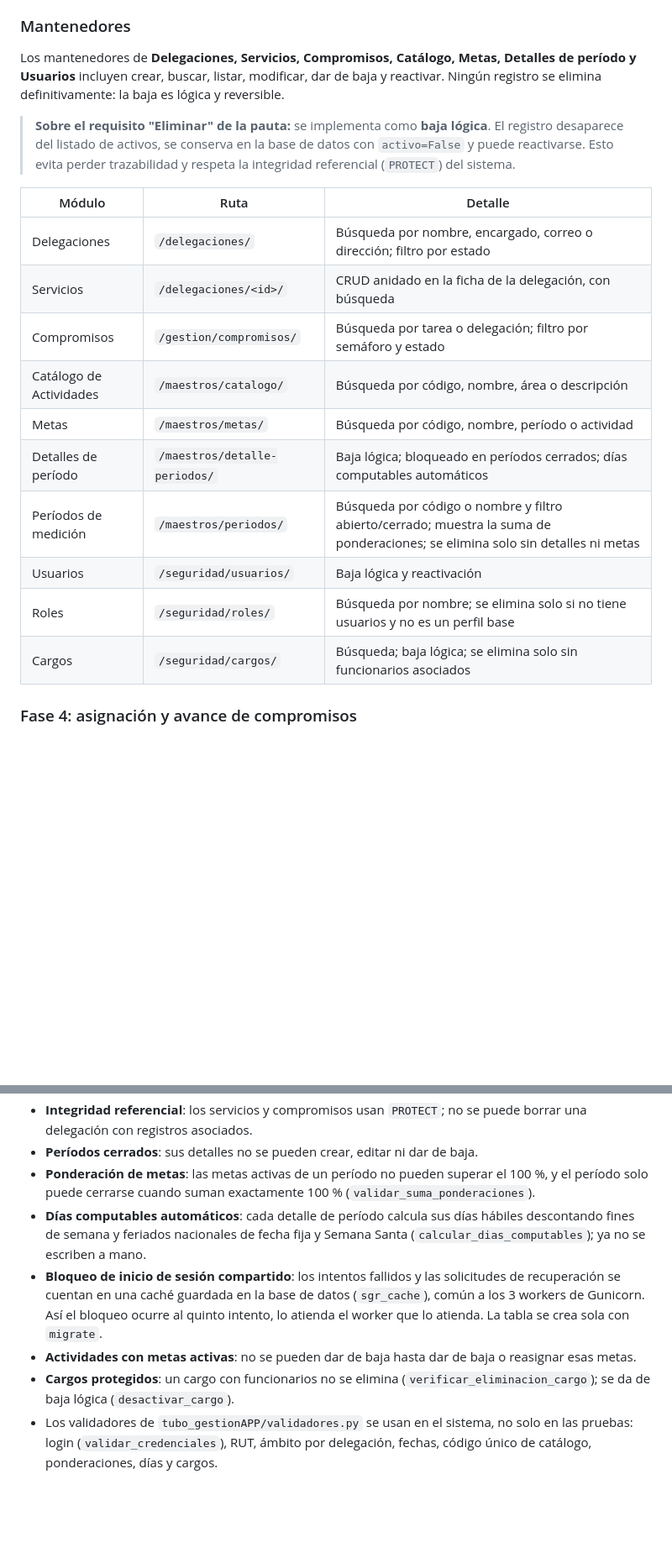
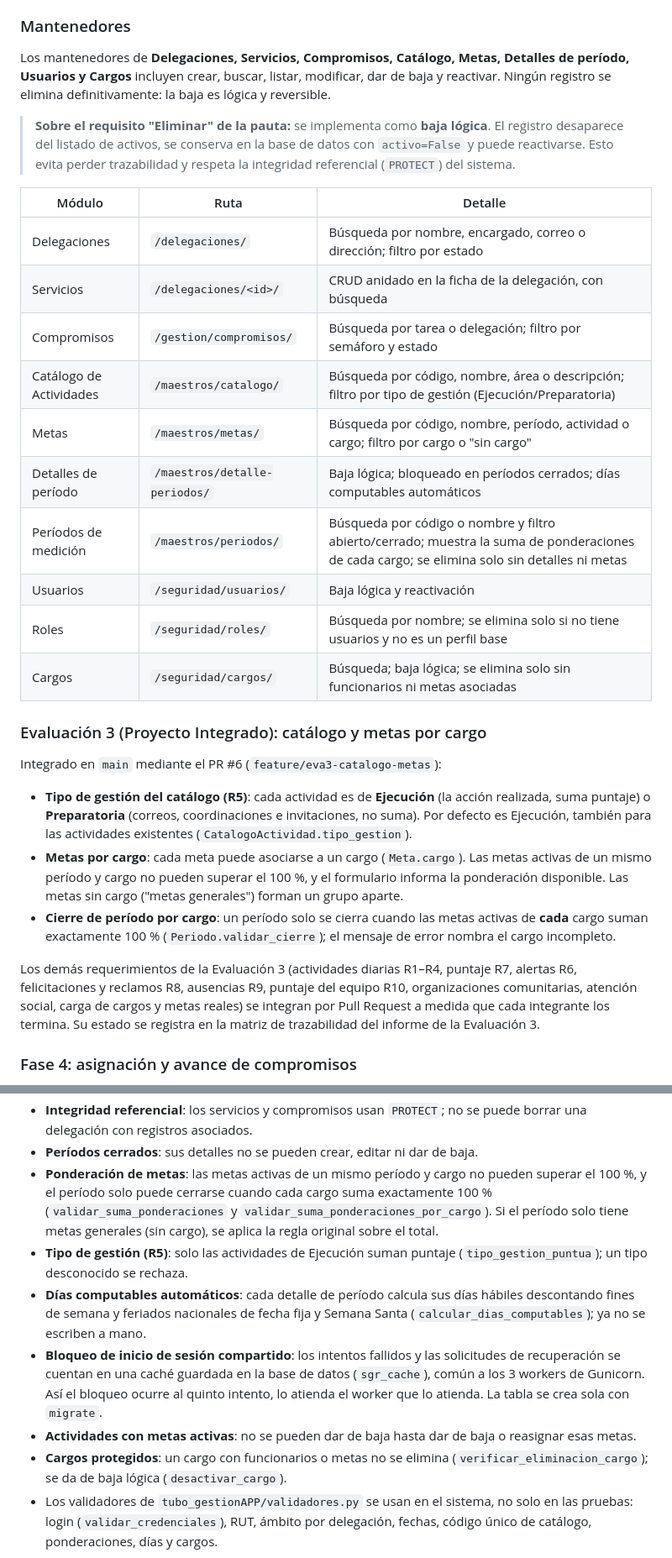
Before and after one commit to IgnacioF22777/Eva-Back-end, a Markdown page: README.md, 2 parts joined by grey strips. Shown at 84% size. Rendered like a GitHub page; blank space fills up the shorter version.

```diff
--- a/README.md
+++ b/README.md
@@ -32,8 +36,8 @@ modificar y dar de baja) se realiza desde interfaces propias.
 ### Mantenedores
 
 Los mantenedores de **Delegaciones, Servicios, Compromisos, Catálogo, Metas,
-Detalles de período y Usuarios** incluyen crear, buscar, listar, modificar, dar
-de baja y reactivar. Ningún registro se elimina definitivamente: la baja es
+Detalles de período, Usuarios y Cargos** incluyen crear, buscar, listar,
+modificar, dar de baja y reactivar. Ningún registro se elimina definitivamente: la baja es
 lógica y reversible.
 
 > **Sobre el requisito "Eliminar" de la pauta:** se implementa como **baja
@@ -46,13 +50,36 @@ lógica y reversible.
 | Delegaciones | `/delegaciones/` | Búsqueda por nombre, encargado, correo o dirección; filtro por estado |
 | Servicios | `/delegaciones/<id>/` | CRUD anidado en la ficha de la delegación, con búsqueda |
 | Compromisos | `/gestion/compromisos/` | Búsqueda por tarea o delegación; filtro por semáforo y estado |
-| Catálogo de Actividades | `/maestros/catalogo/` | Búsqueda por código, nombre, área o descripción |
-| Metas | `/maestros/metas/` | Búsqueda por código, nombre, período o actividad |
+| Catálogo de Actividades | `/maestros/catalogo/` | Búsqueda por código, nombre, área o descripción; filtro por tipo de gestión (Ejecución/Preparatoria) |
+| Metas | `/maestros/metas/` | Búsqueda por código, nombre, período, actividad o cargo; filtro por cargo o "sin cargo" |
 | Detalles de período | `/maestros/detalle-periodos/` | Baja lógica; bloqueado en períodos cerrados; días computables automáticos |
-| Períodos de medición | `/maestros/periodos/` | Búsqueda por código o nombre y filtro abierto/cerrado; muestra la suma de ponderaciones; se elimina solo sin detalles ni metas |
+| Períodos de medición | `/maestros/periodos/` | Búsqueda por código o nombre y filtro abierto/cerrado; muestra la suma de ponderaciones de cada cargo; se elimina solo sin detalles ni metas |
 | Usuarios | `/seguridad/usuarios/` | Baja lógica y reactivación |
 | Roles | `/seguridad/roles/` | Búsqueda por nombre; se elimina solo si no tiene usuarios y no es un perfil base |
-| Cargos | `/seguridad/cargos/` | Búsqueda; baja lógica; se elimina solo sin funcionarios asociados |
+| Cargos | `/seguridad/cargos/` | Búsqueda; baja lógica; se elimina solo sin funcionarios ni metas asociadas |
+
+### Evaluación 3 (Proyecto Integrado): catálogo y metas por cargo
+
+Integrado en `main` mediante el PR #6 (`feature/eva3-catalogo-metas`):
+
+- **Tipo de gestión del catálogo (R5)**: cada actividad es de **Ejecución**
+  (la acción realizada, suma puntaje) o **Preparatoria** (correos,
+  coordinaciones e invitaciones, no suma). Por defecto es Ejecución, también
+  para las actividades existentes (`CatalogoActividad.tipo_gestion`).
+- **Metas por cargo**: cada meta puede asociarse a un cargo
+  (`Meta.cargo`). Las metas activas de un mismo período y cargo no pueden
+  superar el 100 %, y el formulario informa la ponderación disponible. Las
+  metas sin cargo ("metas generales") forman un grupo aparte.
+- **Cierre de período por cargo**: un período solo se cierra cuando las metas
+  activas de **cada** cargo suman exactamente 100 % (`Periodo.validar_cierre`);
+  el mensaje de error nombra el cargo incompleto.
+
+Los demás requerimientos de la Evaluación 3 (actividades diarias R1–R4,
+puntaje R7, alertas R6, felicitaciones y reclamos R8, ausencias R9, puntaje del
+equipo R10, organizaciones comunitarias, atención social, carga de cargos y
+metas reales) se integran por Pull Request a medida que cada integrante los
+termina. Su estado se registra en la matriz de trazabilidad del informe de la
+Evaluación 3.
 
 ### Fase 4: asignación y avance de compromisos
 
@@ -153,9 +180,13 @@ en vivo:
 - **Integridad referencial**: los servicios y compromisos usan `PROTECT`; no se
   puede borrar una delegación con registros asociados.
 - **Períodos cerrados**: sus detalles no se pueden crear, editar ni dar de baja.
-- **Ponderación de metas**: las metas activas de un período no pueden superar
-  el 100 %, y el período solo puede cerrarse cuando suman exactamente 100 %
-  (`validar_suma_ponderaciones`).
+- **Ponderación de metas**: las metas activas de un mismo período y cargo no
+  pueden superar el 100 %, y el período solo puede cerrarse cuando cada cargo
+  suma exactamente 100 % (`validar_suma_ponderaciones` y
+  `validar_suma_ponderaciones_por_cargo`). Si el período solo tiene metas
+  generales (sin cargo), se aplica la regla original sobre el total.
+- **Tipo de gestión (R5)**: solo las actividades de Ejecución suman puntaje
+  (`tipo_gestion_puntua`); un tipo desconocido se rechaza.
 - **Días computables automáticos**: cada detalle de período calcula sus días
   hábiles descontando fines de semana y feriados nacionales de fecha fija y
   Semana Santa (`calcular_dias_computables`); ya no se escriben a mano.
@@ -166,7 +197,7 @@ en vivo:
   con `migrate`.
 - **Actividades con metas activas**: no se pueden dar de baja hasta dar de baja
   o reasignar esas metas.
-- **Cargos protegidos**: un cargo con funcionarios no se elimina
+- **Cargos protegidos**: un cargo con funcionarios o metas no se elimina
   (`verificar_eliminacion_cargo`); se da de baja lógica (`desactivar_cargo`).
 - Los validadores de `tubo_gestionAPP/validadores.py` se usan en el sistema,
   no solo en las pruebas: login (`validar_credenciales`), RUT, ámbito por
```
Also changed, not shown: other parts of README.md (+56 -15 lines).
